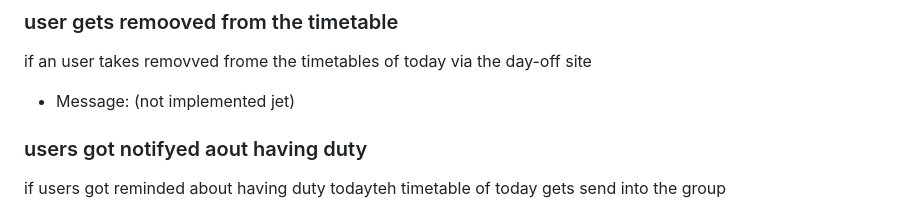
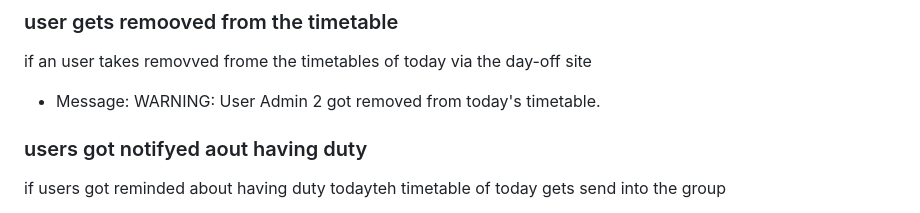
Before and after one commit to The-Bug-Bashers/SAAI, a Markdown page: backend/README.md, the part around the change. GitHub-like rendering.

Commit message:
add message description to user gets remooved from timetable

```diff
--- a/backend/README.md
+++ b/backend/README.md
@@ -175,7 +175,7 @@ If Backup is requested via the additional-alarm-site
 
 ### user gets remooved from the timetable
 if an user takes removved frome the timetables of today via the day-off site
-- Message: (not implemented jet)
+- Message: WARNING: User Admin 2 got removed from today's timetable.
 
 ### users got notifyed aout having duty
  if users got reminded about having duty todayteh timetable of today gets send into the group
```
